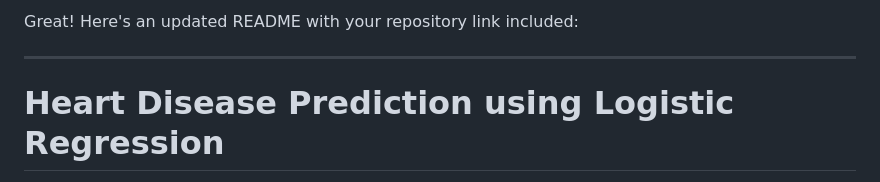
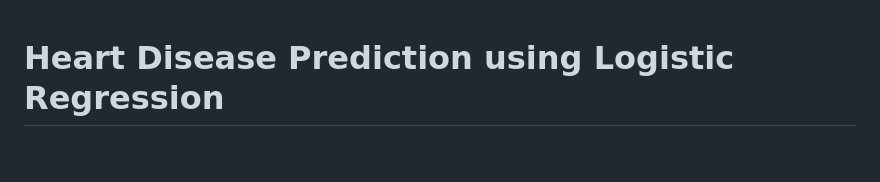
Before and after one commit to ArpitKaushik7/Heart-Disease-Prediction, a Markdown page: README.md, the part around the change printed below. GitHub-like rendering; blank space fills up the shorter version.

```diff
--- a/README.md
+++ b/README.md
@@ -1,7 +1,3 @@
-Great! Here's an updated README with your repository link included:
-
----
-
 # Heart Disease Prediction using Logistic Regression
 
 This project implements a logistic regression model from scratch to predict heart disease based on various health indicators. The model is trained using gradient descent to optimize weights and bias. It also includes data preprocessing, visualization, and performance evaluation on test data.
```
Also changed, not shown: other parts of README.md (+0 -2 lines).
